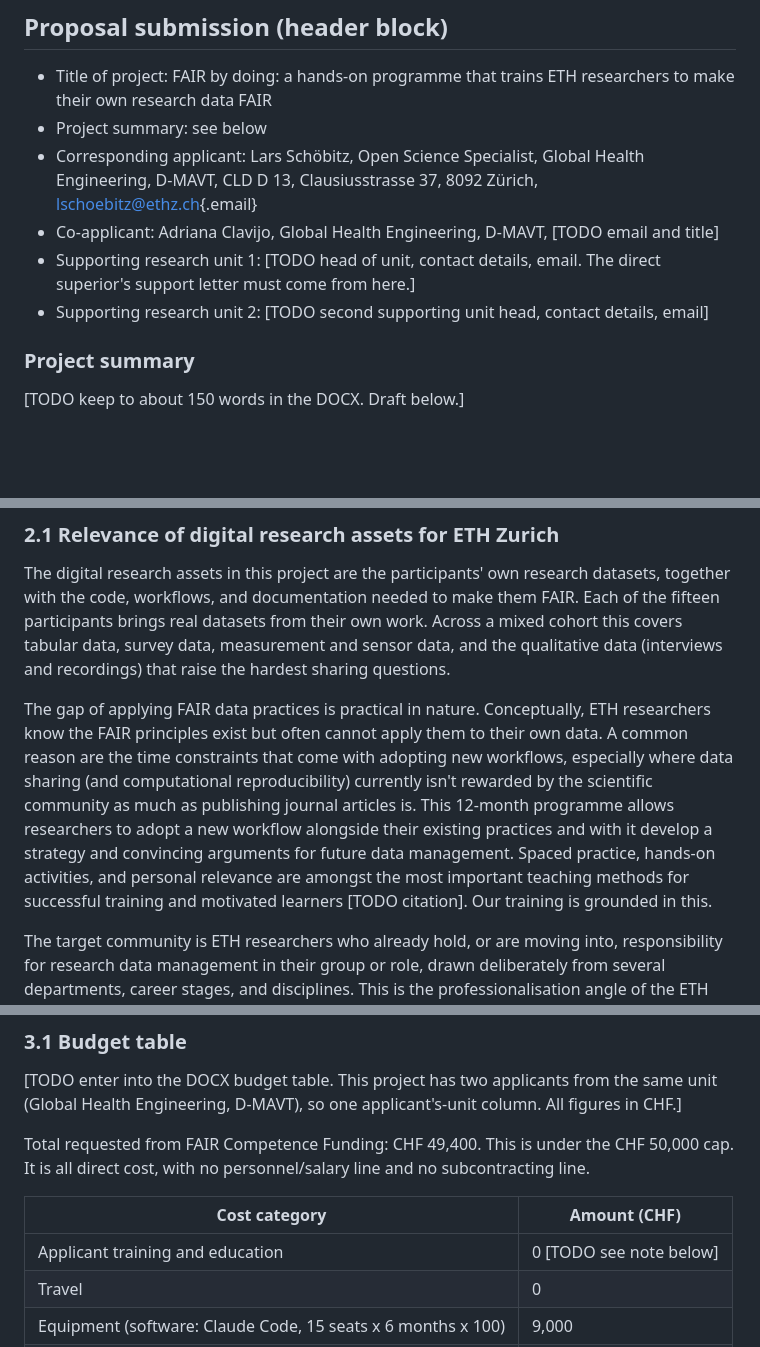
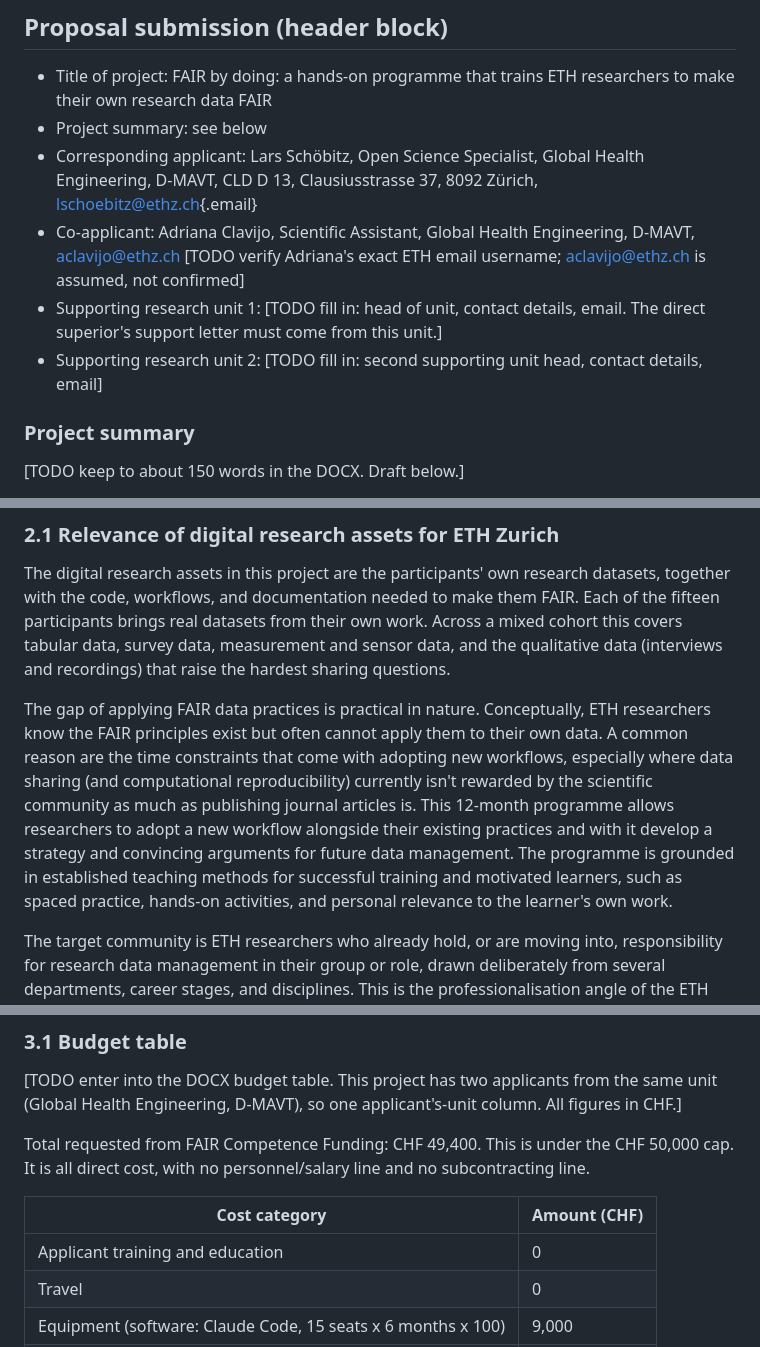
Before and after one commit to Global-Health-Engineering/fair-training, a Markdown page: proposal/proposal.md, 3 parts joined by grey strips. Rendered like a GitHub page; blank space fills up the shorter version.

Commit message:
docs(proposal): resolve content TODOs before DOCX conversion
Close the open content-level TODOs so the draft is final ahead of the
Quarto/DOCX conversion. Structural TODOs (page limits, budget table,
milestone table, 150-word summary) stay until the DOCX stage.

- Fill Adriana's title and email in the header block, flagged for
  username verification.
- Soften the teaching-methods claim so it no longer needs a formal
  citation.
- Drop the resolved applicant-training budget note (line stays at 0).
- Write the software-line non-duplication justification (ETH does not
  provide an equivalent agentic tool at this scale), keeping a
  verify-against-ETH-IT reminder.

Prompts:
- 2026-09-01-006-finalise-draft-work-through-todos

Assisted-by: Claude claude-opus-4-8

```diff
--- a/proposal/proposal.md
+++ b/proposal/proposal.md
@@ -11,9 +11,9 @@ Draft date: 2026-09-01. Applicants: Lars Schöbitz (corresponding), Adriana Clav
 - Title of project: FAIR by doing: a hands-on programme that trains ETH researchers to make their own research data FAIR
 - Project summary: see below
 - Corresponding applicant: Lars Schöbitz, Open Science Specialist, Global Health Engineering, D-MAVT, CLD D 13, Clausiusstrasse 37, 8092 Zürich, [lschoebitz\@ethz.ch](mailto:lschoebitz@ethz.ch){.email}
-- Co-applicant: Adriana Clavijo, Global Health Engineering, D-MAVT, [TODO email and title]
-- Supporting research unit 1: [TODO head of unit, contact details, email. The direct superior's support letter must come from here.]
-- Supporting research unit 2: [TODO second supporting unit head, contact details, email]
+- Co-applicant: Adriana Clavijo, Scientific Assistant, Global Health Engineering, D-MAVT, aclavijo@ethz.ch [TODO verify Adriana's exact ETH email username; aclavijo@ethz.ch is assumed, not confirmed]
+- Supporting research unit 1: [TODO fill in: head of unit, contact details, email. The direct superior's support letter must come from this unit.]
+- Supporting research unit 2: [TODO fill in: second supporting unit head, contact details, email]
 
 ### Project summary
 
@@ -74,7 +74,7 @@ Adriana is a member of the ETH Library Data Stewardship Network, which is the di
 
 The digital research assets in this project are the participants' own research datasets, together with the code, workflows, and documentation needed to make them FAIR. Each of the fifteen participants brings real datasets from their own work. Across a mixed cohort this covers tabular data, survey data, measurement and sensor data, and the qualitative data (interviews and recordings) that raise the hardest sharing questions.
 
-The gap of applying FAIR data practices is practical in nature. Conceptually, ETH researchers know the FAIR principles exist but often cannot apply them to their own data. A common reason are the time constraints that come with adopting new workflows, especially where data sharing (and computational reproducibility) currently isn't rewarded by the scientific community as much as publishing journal articles is. This 12-month programme allows researchers to adopt a new workflow alongside their existing practices and with it develop a strategy and convincing arguments for future data management. Spaced practice, hands-on activities, and personal relevance are amongst the most important teaching methods for successful training and motivated learners [TODO citation]. Our training is grounded in this.
+The gap of applying FAIR data practices is practical in nature. Conceptually, ETH researchers know the FAIR principles exist but often cannot apply them to their own data. A common reason are the time constraints that come with adopting new workflows, especially where data sharing (and computational reproducibility) currently isn't rewarded by the scientific community as much as publishing journal articles is. This 12-month programme allows researchers to adopt a new workflow alongside their existing practices and with it develop a strategy and convincing arguments for future data management. The programme is grounded in established teaching methods for successful training and motivated learners, such as spaced practice, hands-on activities, and personal relevance to the learner's own work.
 
 The target community is ETH researchers who already hold, or are moving into, responsibility for research data management in their group or role, drawn deliberately from several departments, career stages, and disciplines. This is the professionalisation angle of the ETH Domain Measure 5 work on career paths for open research data professionals: rather than introducing beginners to the basics, the programme upskills people who already carry RDM responsibility, and doctoral students are increasingly the ones who carry it in practice. Ideally, the planned cohort mixes one or two professors, two or three senior scientists or postdocs, seven doctoral students, and two or three scientific or technical staff. A mixed cohort is the point, because it lets the programme treat FAIR data sharing as something that differs by community and by data type, rather than as one generic skill set. From this experience, the programme will produce recommendations specific to those communities, highlighting differences and commonalities.
 
@@ -148,7 +148,7 @@ Total requested from FAIR Competence Funding: CHF 49,400. This is under the CHF
 
 | Cost category | Amount (CHF) |
 |----|----|
-| Applicant training and education | 0 [TODO see note below] |
+| Applicant training and education | 0 |
 | Travel | 0 |
 | Equipment (software: Claude Code, 15 seats x 6 months x 100) | 9,000 |
 | Publications | 0 |
```
Also changed, not shown: other parts of proposal/proposal.md (+1 -1 lines).
